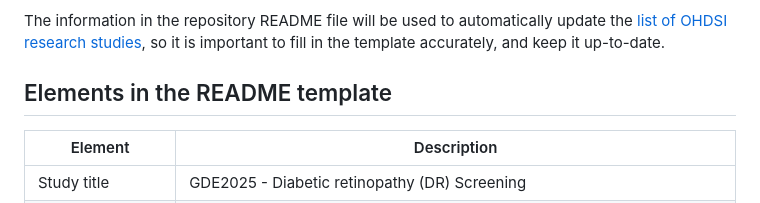
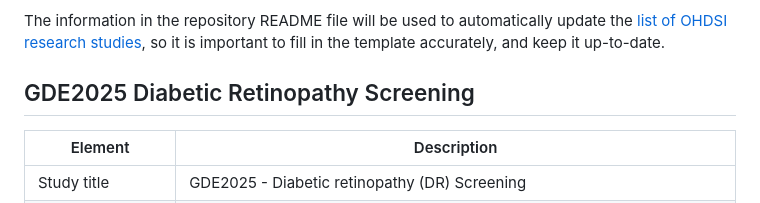
Before and after one commit to ohdsi-studies/Gde2025DiabeticRetinopathyScreening, a Markdown page: README.md, the part around the change. GitHub-like rendering.

```diff
--- a/README.md
+++ b/README.md
@@ -13,7 +13,7 @@ When initiating a repository, please copy this file, rename it to 'README.md', a
 
 The information in the repository README file will be used to automatically update the [list of OHDSI research studies](https://data.ohdsi.org/OhdsiStudies/), so it is important to fill in the template accurately, and keep it up-to-date.
 
-## Elements in the README template
+## GDE2025 Diabetic Retinopathy Screening
 
 | Element | Description |
 | ------- | ----------- |
```
